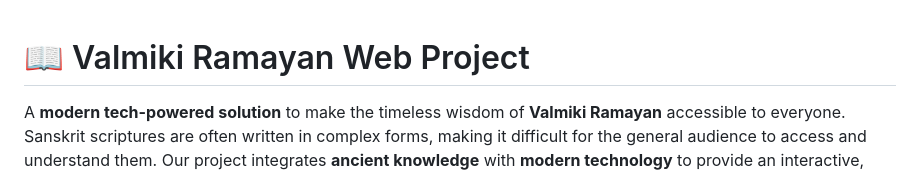
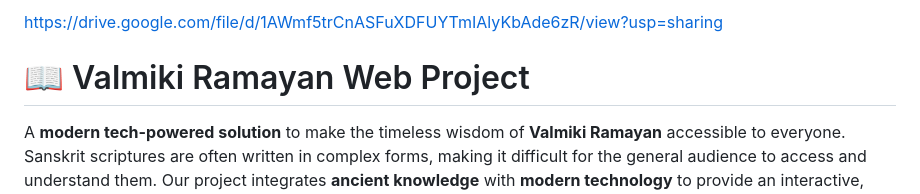
Before and after one commit to suryansh71234567/ramayan, a Markdown page: README.md, the part around the change. GitHub-like rendering.

```diff
--- a/README.md
+++ b/README.md
@@ -1,3 +1,5 @@
+https://drive.google.com/file/d/1AWmf5trCnASFuXDFUYTmIAlyKbAde6zR/view?usp=sharing
+
 # 📖 Valmiki Ramayan Web Project
 
 A **modern tech-powered solution** to make the timeless wisdom of **Valmiki Ramayan** accessible to everyone.
```
